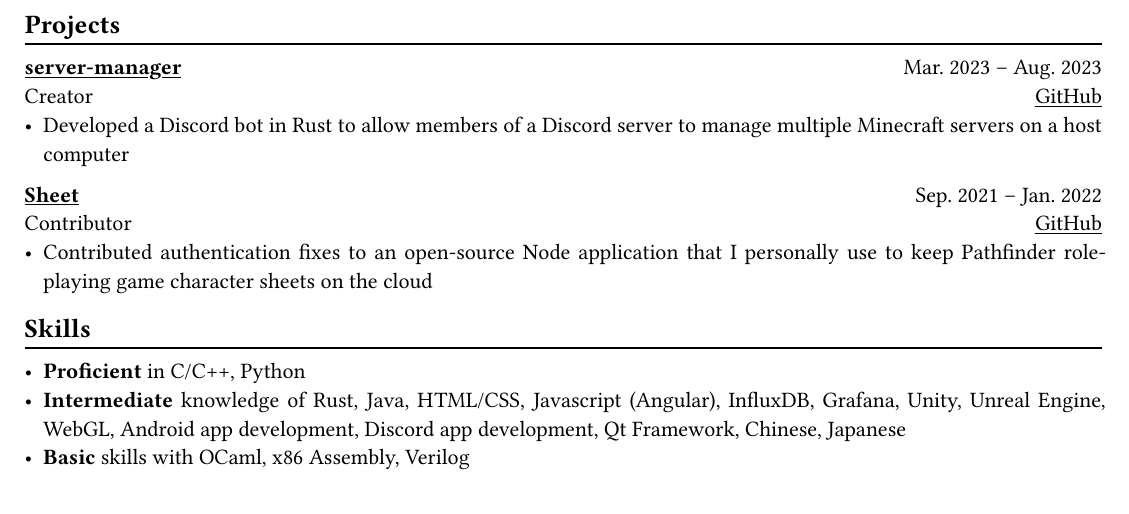
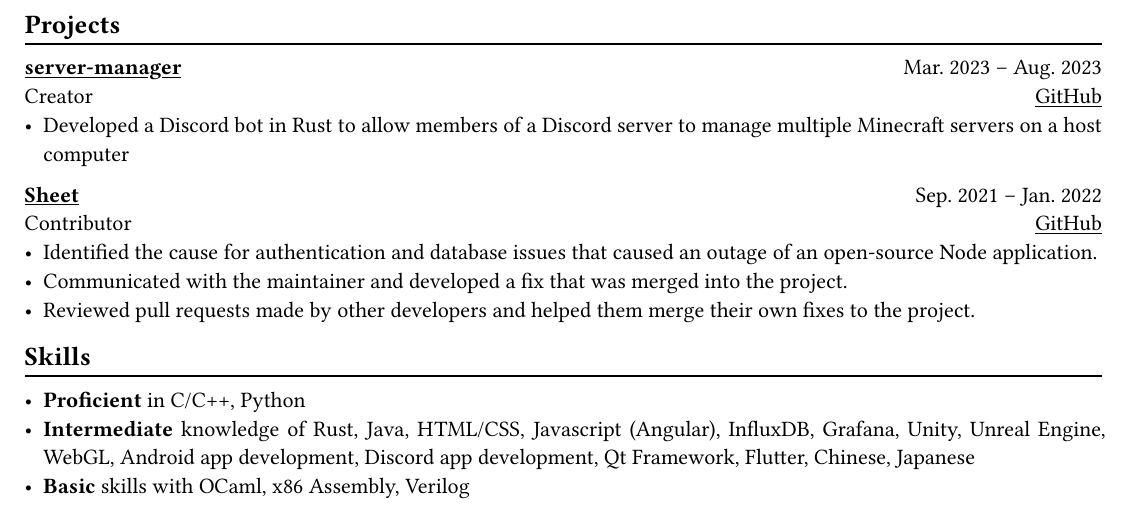
Before and after one commit to maxluoXIII/resume, a Typst document (resume.typ): part of the page, cut so that both start at the same text. The pictures show the PDF file Resume.pdf that the author committed with the source.

Commit message:
Improve wording on contributions to Sheet and add Flutter as a skill

```diff
--- a/resume.typ
+++ b/resume.typ
@@ -80,9 +80,12 @@ Creator #h(1fr) #link("https://github.com/maxluoXIII/server-manager")[GitHub] \
 
 *#link("https://github.com/Mottokrosh/Sheet")[Sheet]* #h(1fr) Sep. 2021 -- Jan. 2022 \
 Contributor #h(1fr) #link("https://github.com/Mottokrosh/Sheet")[GitHub] \
-- Contributed authentication fixes to an open-source Node application that I
-  personally use to keep Pathfinder role-playing game character sheets on the
-  cloud
+- Identified the cause for authentication and database issues that caused an
+  outage of an open-source Node application.
+- Communicated with the maintainer and developed a fix that was merged into
+  the project.
+- Reviewed pull requests made by other developers and helped them merge their
+  own fixes to the project.
 
 == Skills
 #chiline()
@@ -90,5 +93,5 @@ Contributor #h(1fr) #link("https://github.com/Mottokrosh/Sheet")[GitHub] \
 - *Proficient* in C/C++, Python
 - *Intermediate* knowledge of Rust, Java, HTML/CSS, Javascript (Angular), InfluxDB,
   Grafana, Unity, Unreal Engine, WebGL, Android app development, Discord app
-  development, Qt Framework, Chinese, Japanese
+  development, Qt Framework, Flutter, Chinese, Japanese
 - *Basic* skills with OCaml, x86 Assembly, Verilog
```
Also changed, not shown: Resume.pdf.
